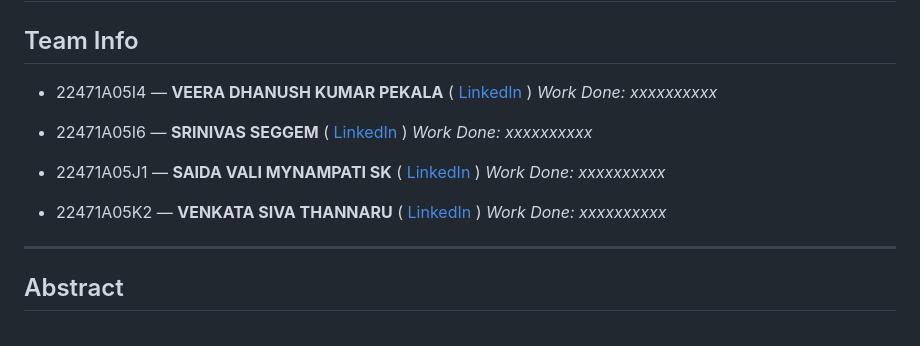
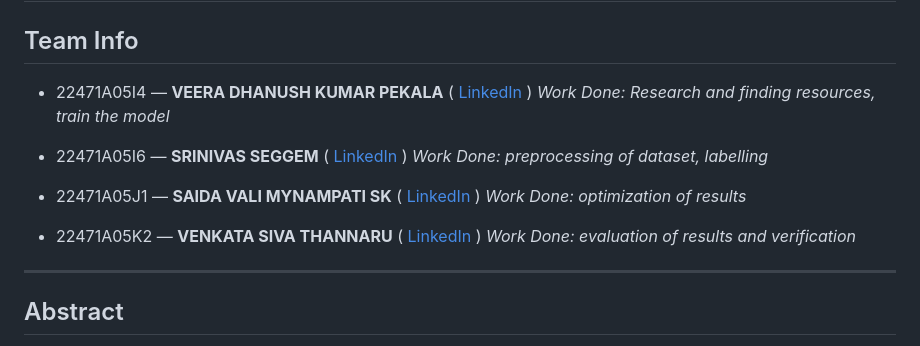
Before and after one commit to NEC-CSE-Projects-2022/CB1, a Markdown page: README.md, the part around the change printed below. GitHub-like rendering.

```diff
--- a/README.md
+++ b/README.md
@@ -3,16 +3,16 @@
 
 ## Team Info
 - 22471A05I4 — **VEERA DHANUSH KUMAR PEKALA** ( [LinkedIn](www.linkedin.com/in/dhanush-pekala-a531b52b1) )
-_Work Done: xxxxxxxxxx_
+_Work Done: Research and finding resources, train the model_
 
 - 22471A05I6 — **SRINIVAS SEGGEM** ( [LinkedIn](https://www.linkedin.com/in/srinivas-seggem-78aa44362 ) )
-_Work Done: xxxxxxxxxx_
+_Work Done: preprocessing of dataset, labelling_
 
 - 22471A05J1 — **SAIDA VALI MYNAMPATI SK** ( [LinkedIn](https://www.linkedin.com/in/m-saidavali-shaik-6b5b912ab) )
-_Work Done: xxxxxxxxxx_
+_Work Done: optimization of results_
 
 - 22471A05K2 — **VENKATA SIVA THANNARU** ( [LinkedIn](https://www.linkedin.com/in/shiva2213) )
-_Work Done: xxxxxxxxxx_
+_Work Done: evaluation of results and verification_
 
 ---
 
```
Also changed, not shown: other parts of README.md (+5 -5 lines).
